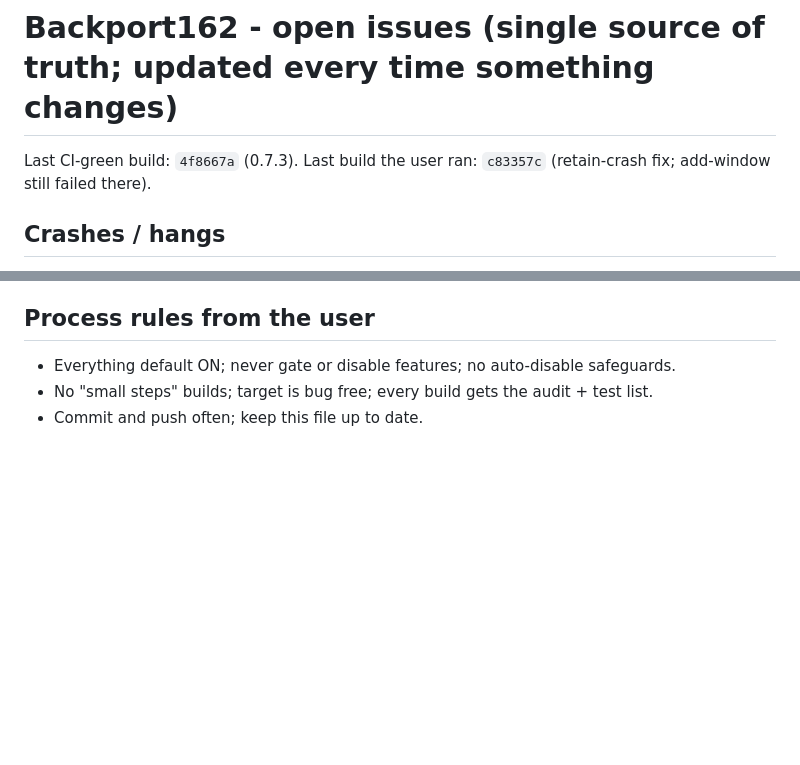
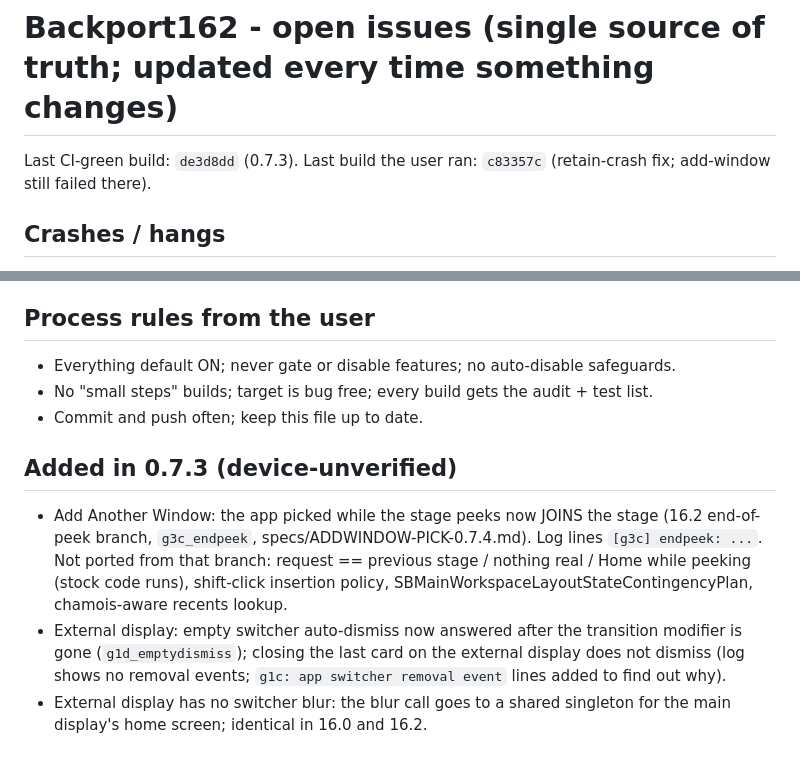
Before and after one commit to InfernoWolf19/external-display-test, a Markdown page: Backport162/OPEN-ISSUES.md, 2 parts joined by grey strips. GitHub-like rendering; blank space fills up the shorter version.

Commit message:
OPEN-ISSUES: 0.7.3 status
Co-Authored-By: Claude Sonnet 5.5 <noreply@anthropic.com>
Claude-Session: https://claude.ai/code/session_01L92RT3gkj7vth82X7fCn5j

```diff
--- a/Backport162/OPEN-ISSUES.md
+++ b/Backport162/OPEN-ISSUES.md
@@ -1,6 +1,6 @@
 # Backport162 - open issues (single source of truth; updated every time something changes)
 
-Last CI-green build: `4f8667a` (0.7.3). Last build the user ran: `c83357c` (retain-crash fix; add-window still failed there).
+Last CI-green build: `de3d8dd` (0.7.3). Last build the user ran: `c83357c` (retain-crash fix; add-window still failed there).
 
 ## Crashes / hangs
 1. **Retain crash (use-after-free)** when tapping the left strip area and when moving the pointer onto the extended display. Same bug, two entry paths. Earlier `_newMultitaskingModifier` +1 fix did NOT cure it. STATUS: agent investigating from the user's backtraces (specs/AUDIT-RETAIN-CRASH-0.7.3.md when done).
@@ -32,3 +32,8 @@ Last CI-green build: `4f8667a` (0.7.3). Last build the user ran: `c83357c` (reta
 - Everything default ON; never gate or disable features; no auto-disable safeguards.
 - No "small steps" builds; target is bug free; every build gets the audit + test list.
 - Commit and push often; keep this file up to date.
+
+## Added in 0.7.3 (device-unverified)
+- Add Another Window: the app picked while the stage peeks now JOINS the stage (16.2 end-of-peek branch, `g3c_endpeek`, specs/ADDWINDOW-PICK-0.7.4.md). Log lines `[g3c] endpeek: ...`. Not ported from that branch: request == previous stage / nothing real / Home while peeking (stock code runs), shift-click insertion policy, SBMainWorkspaceLayoutStateContingencyPlan, chamois-aware recents lookup.
+- External display: empty switcher auto-dismiss now answered after the transition modifier is gone (`g1d_emptydismiss`); closing the last card on the external display does not dismiss (log shows no removal events; `g1c: app switcher removal event` lines added to find out why).
+- External display has no switcher blur: the blur call goes to a shared singleton for the main display's home screen; identical in 16.0 and 16.2.
```
